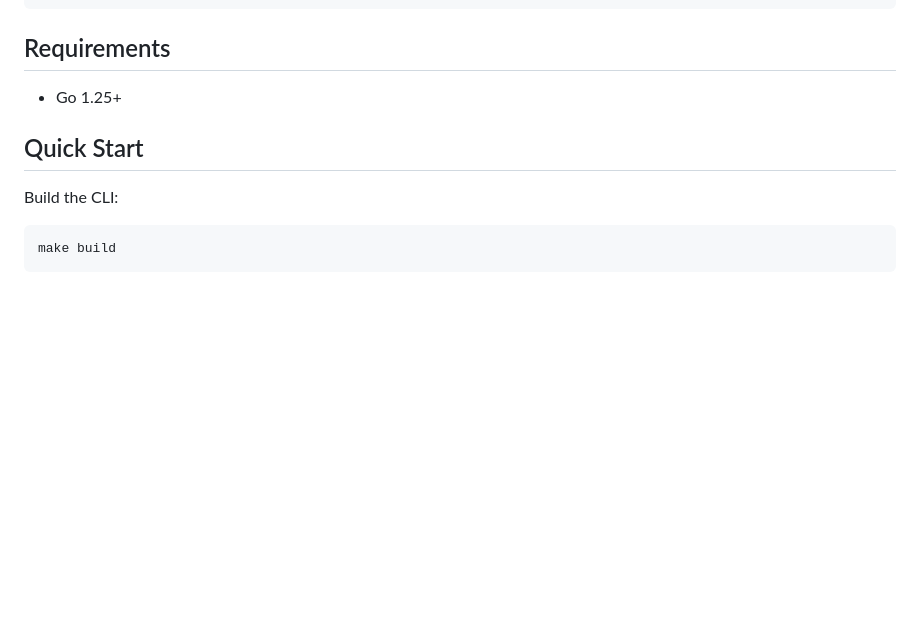
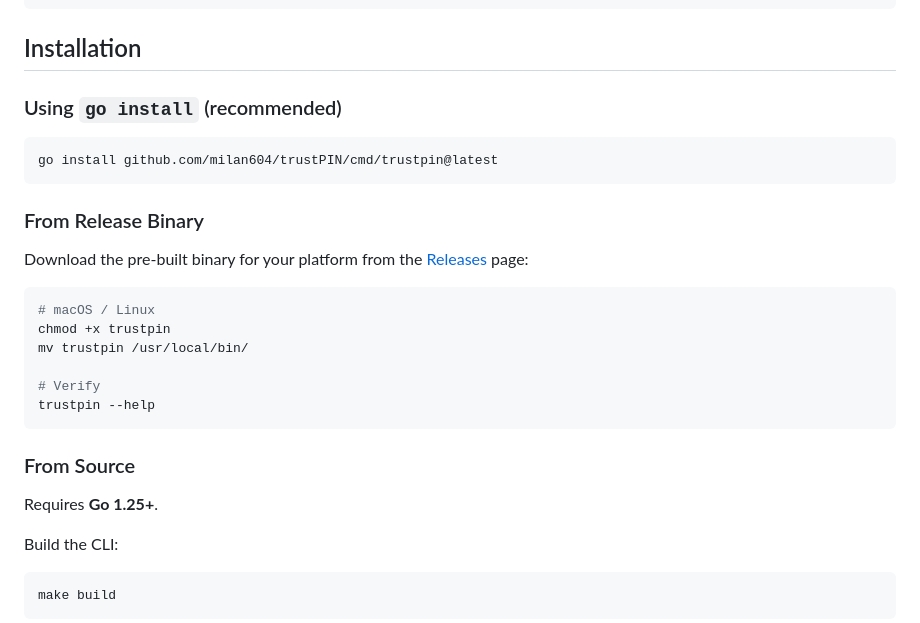
Before and after one commit to milan604/TrustPIN, a Markdown page: README.md, the part around the change. Drawn GitHub-style; blank space fills up the shorter version.

````diff
--- a/README.md
+++ b/README.md
@@ -25,11 +25,30 @@ TrustPIN is a local-first TOTP workspace with both a live terminal dashboard and
 └── README.md
 ```
 
-## Requirements
+## Installation
 
-- Go 1.25+
+### Using `go install` (recommended)
 
-## Quick Start
+```bash
+go install github.com/milan604/trustPIN/cmd/trustpin@latest
+```
+
+### From Release Binary
+
+Download the pre-built binary for your platform from the [Releases](https://github.com/milan604/trustPIN/releases) page:
+
+```bash
+# macOS / Linux
+chmod +x trustpin
+mv trustpin /usr/local/bin/
+
+# Verify
+trustpin --help
+```
+
+### From Source
+
+Requires **Go 1.25+**.
 
 Build the CLI:
 
````
